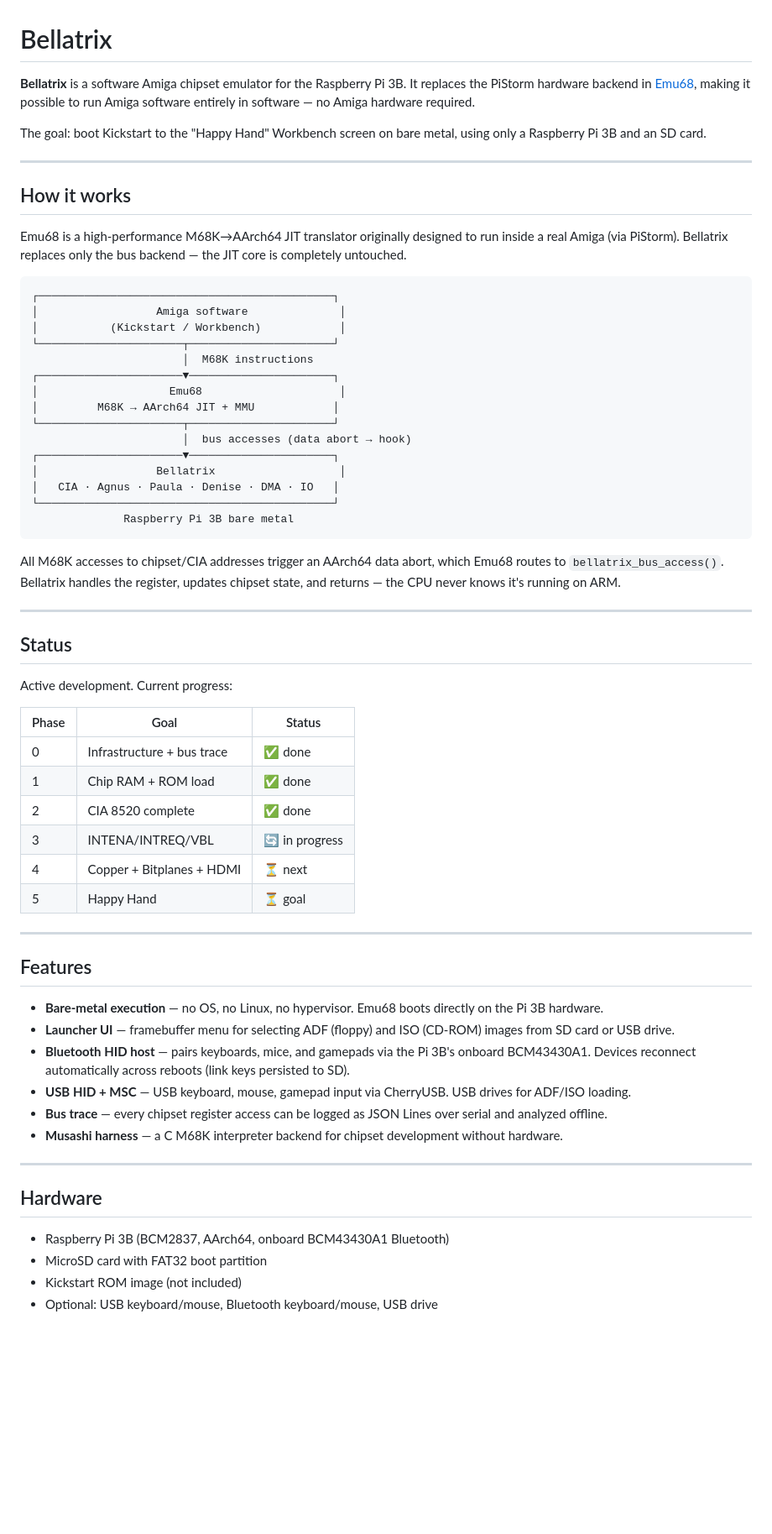
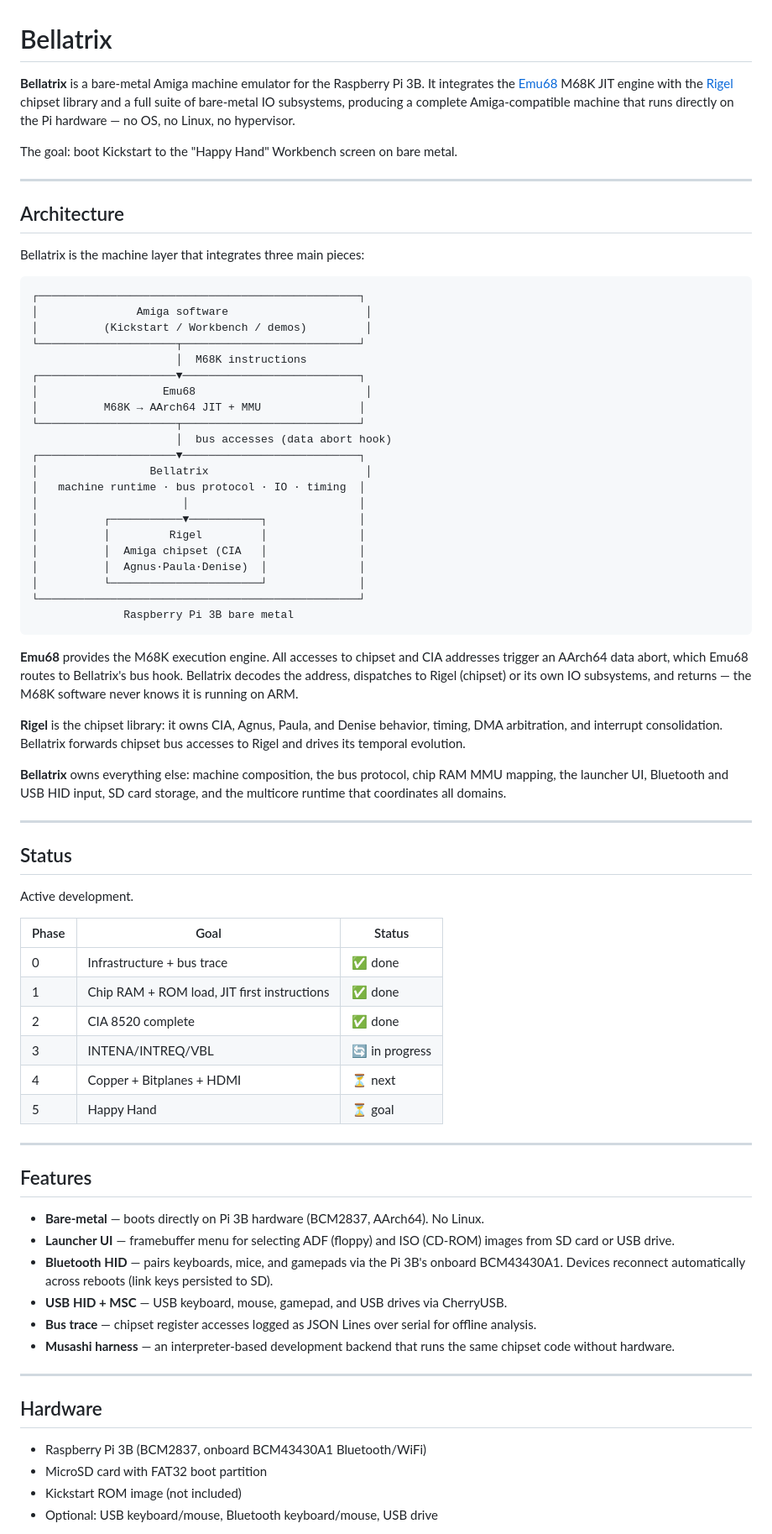
Before and after one commit to JJDSNT/bellatrix, a Markdown page: README.md, the part around one of its changes. Shown at 84% size. GitHub-like rendering; blank space fills up the shorter version.

````diff
--- a/README.md
+++ b/README.md
@@ -1,45 +1,55 @@
 # Bellatrix
 
-**Bellatrix** is a software Amiga chipset emulator for the Raspberry Pi 3B. It replaces the PiStorm hardware backend in [Emu68](https://github.com/michalsc/Emu68), making it possible to run Amiga software entirely in software — no Amiga hardware required.
+**Bellatrix** is a bare-metal Amiga machine emulator for the Raspberry Pi 3B. It integrates the [Emu68](https://github.com/michalsc/Emu68) M68K JIT engine with the [Rigel](https://github.com/jfdelnero/Rigel) chipset library and a full suite of bare-metal IO subsystems, producing a complete Amiga-compatible machine that runs directly on the Pi hardware — no OS, no Linux, no hypervisor.
 
-The goal: boot Kickstart to the "Happy Hand" Workbench screen on bare metal, using only a Raspberry Pi 3B and an SD card.
+The goal: boot Kickstart to the "Happy Hand" Workbench screen on bare metal.
 
 ---
 
-## How it works
+## Architecture
 
-Emu68 is a high-performance M68K→AArch64 JIT translator originally designed to run inside a real Amiga (via PiStorm). Bellatrix replaces only the bus backend — the JIT core is completely untouched.
+Bellatrix is the machine layer that integrates three main pieces:
 
 ```
-┌─────────────────────────────────────────────┐
-│                  Amiga software              │
-│           (Kickstart / Workbench)            │
-└──────────────────────┬──────────────────────┘
-                       │  M68K instructions
-┌──────────────────────▼──────────────────────┐
-│                    Emu68                     │
-│         M68K → AArch64 JIT + MMU            │
-└──────────────────────┬──────────────────────┘
-                       │  bus accesses (data abort → hook)
-┌──────────────────────▼──────────────────────┐
-│                  Bellatrix                   │
-│   CIA · Agnus · Paula · Denise · DMA · IO   │
-└─────────────────────────────────────────────┘
+┌─────────────────────────────────────────────────┐
+│               Amiga software                     │
+│          (Kickstart / Workbench / demos)         │
+└─────────────────────┬───────────────────────────┘
+                      │  M68K instructions
+┌─────────────────────▼───────────────────────────┐
+│                   Emu68                          │
+│          M68K → AArch64 JIT + MMU               │
+└─────────────────────┬───────────────────────────┘
+                      │  bus accesses (data abort hook)
+┌─────────────────────▼───────────────────────────┐
+│                 Bellatrix                        │
+│   machine runtime · bus protocol · IO · timing  │
+│                      │                          │
+│          ┌───────────▼───────────┐              │
+│          │         Rigel         │              │
+│          │  Amiga chipset (CIA   │              │
+│          │  Agnus·Paula·Denise)  │              │
+│          └───────────────────────┘              │
+└─────────────────────────────────────────────────┘
               Raspberry Pi 3B bare metal
 ```
 
-All M68K accesses to chipset/CIA addresses trigger an AArch64 data abort, which Emu68 routes to `bellatrix_bus_access()`. Bellatrix handles the register, updates chipset state, and returns — the CPU never knows it's running on ARM.
+**Emu68** provides the M68K execution engine. All accesses to chipset and CIA addresses trigger an AArch64 data abort, which Emu68 routes to Bellatrix's bus hook. Bellatrix decodes the address, dispatches to Rigel (chipset) or its own IO subsystems, and returns — the M68K software never knows it is running on ARM.
+
+**Rigel** is the chipset library: it owns CIA, Agnus, Paula, and Denise behavior, timing, DMA arbitration, and interrupt consolidation. Bellatrix forwards chipset bus accesses to Rigel and drives its temporal evolution.
+
+**Bellatrix** owns everything else: machine composition, the bus protocol, chip RAM MMU mapping, the launcher UI, Bluetooth and USB HID input, SD card storage, and the multicore runtime that coordinates all domains.
 
 ---
 
 ## Status
 
-Active development. Current progress:
+Active development.
 
 | Phase | Goal | Status |
 |---|---|---|
 | 0 | Infrastructure + bus trace | ✅ done |
-| 1 | Chip RAM + ROM load | ✅ done |
+| 1 | Chip RAM + ROM load, JIT first instructions | ✅ done |
 | 2 | CIA 8520 complete | ✅ done |
 | 3 | INTENA/INTREQ/VBL | 🔄 in progress |
 | 4 | Copper + Bitplanes + HDMI | ⏳ next |
@@ -49,18 +59,18 @@ Active development. Current progress:
 
 ## Features
 
-- **Bare-metal execution** — no OS, no Linux, no hypervisor. Emu68 boots directly on the Pi 3B hardware.
+- **Bare-metal** — boots directly on Pi 3B hardware (BCM2837, AArch64). No Linux.
 - **Launcher UI** — framebuffer menu for selecting ADF (floppy) and ISO (CD-ROM) images from SD card or USB drive.
-- **Bluetooth HID host** — pairs keyboards, mice, and gamepads via the Pi 3B's onboard BCM43430A1. Devices reconnect automatically across reboots (link keys persisted to SD).
-- **USB HID + MSC** — USB keyboard, mouse, gamepad input via CherryUSB. USB drives for ADF/ISO loading.
-- **Bus trace** — every chipset register access can be logged as JSON Lines over serial and analyzed offline.
-- **Musashi harness** — a C M68K interpreter backend for chipset development without hardware.
+- **Bluetooth HID** — pairs keyboards, mice, and gamepads via the Pi 3B's onboard BCM43430A1. Devices reconnect automatically across reboots (link keys persisted to SD).
+- **USB HID + MSC** — USB keyboard, mouse, gamepad, and USB drives via CherryUSB.
+- **Bus trace** — chipset register accesses logged as JSON Lines over serial for offline analysis.
+- **Musashi harness** — an interpreter-based development backend that runs the same chipset code without hardware.
 
 ---
 
 ## Hardware
 
-- Raspberry Pi 3B (BCM2837, AArch64, onboard BCM43430A1 Bluetooth)
+- Raspberry Pi 3B (BCM2837, onboard BCM43430A1 Bluetooth/WiFi)
 - MicroSD card with FAT32 boot partition
 - Kickstart ROM image (not included)
 - Optional: USB keyboard/mouse, Bluetooth keyboard/mouse, USB drive
````
Also changed, not shown: other parts of README.md (+27 -44 lines).
